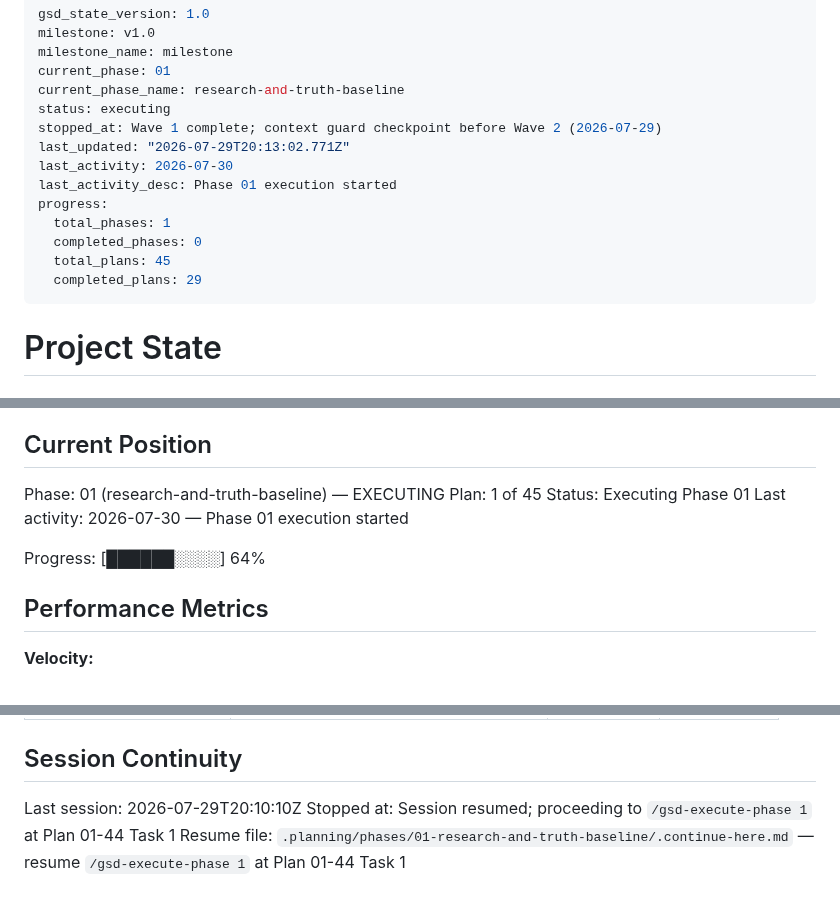
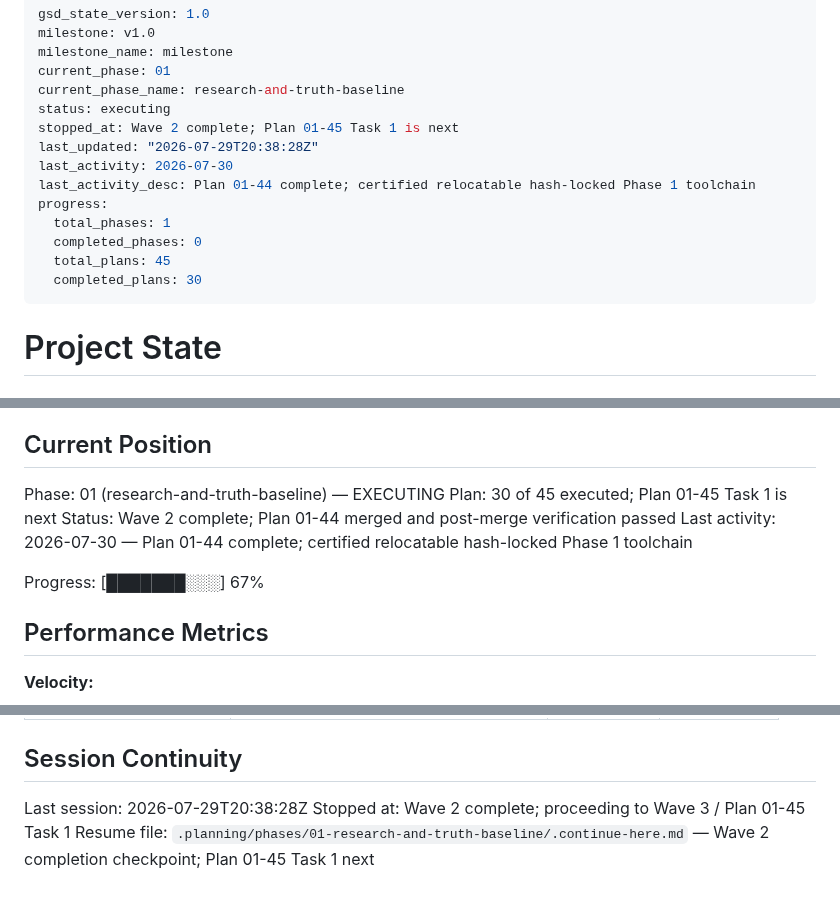
Before and after one commit to jodobear/learn-napplets, a Markdown page: .planning/STATE.md, 3 parts joined by grey strips. Rendered like a GitHub page.

Commit message:
fix(phase-01): correct tracking after wave 2

```diff
--- a/.planning/STATE.md
+++ b/.planning/STATE.md
@@ -5,15 +5,15 @@ milestone_name: milestone
 current_phase: 01
 current_phase_name: research-and-truth-baseline
 status: executing
-stopped_at: Wave 1 complete; context guard checkpoint before Wave 2 (2026-07-29)
-last_updated: "2026-07-29T20:13:02.771Z"
+stopped_at: Wave 2 complete; Plan 01-45 Task 1 is next
+last_updated: "2026-07-29T20:38:28Z"
 last_activity: 2026-07-30
-last_activity_desc: Phase 01 execution started
+last_activity_desc: Plan 01-44 complete; certified relocatable hash-locked Phase 1 toolchain
 progress:
   total_phases: 1
   completed_phases: 0
   total_plans: 45
-  completed_plans: 29
+  completed_plans: 30
 ---
 
 # Project State
@@ -28,11 +28,11 @@ See: `.planning/PROJECT.md` (updated 2026-07-23)
 ## Current Position
 
 Phase: 01 (research-and-truth-baseline) — EXECUTING
-Plan: 1 of 45
-Status: Executing Phase 01
-Last activity: 2026-07-30 — Phase 01 execution started
+Plan: 30 of 45 executed; Plan 01-45 Task 1 is next
+Status: Wave 2 complete; Plan 01-44 merged and post-merge verification passed
+Last activity: 2026-07-30 — Plan 01-44 complete; certified relocatable hash-locked Phase 1 toolchain
 
-Progress: [██████░░░░] 64%
+Progress: [███████░░░] 67%
 
 ## Performance Metrics
 
@@ -223,6 +223,6 @@ Decisions are logged in `PROJECT.md` Key Decisions table. Current planning const
 
 ## Session Continuity
 
-Last session: 2026-07-29T20:10:10Z
-Stopped at: Session resumed; proceeding to `/gsd-execute-phase 1` at Plan 01-44 Task 1
-Resume file: `.planning/phases/01-research-and-truth-baseline/.continue-here.md` — resume `/gsd-execute-phase 1` at Plan 01-44 Task 1
+Last session: 2026-07-29T20:38:28Z
+Stopped at: Wave 2 complete; proceeding to Wave 3 / Plan 01-45 Task 1
+Resume file: `.planning/phases/01-research-and-truth-baseline/.continue-here.md` — Wave 2 completion checkpoint; Plan 01-45 Task 1 next
```
